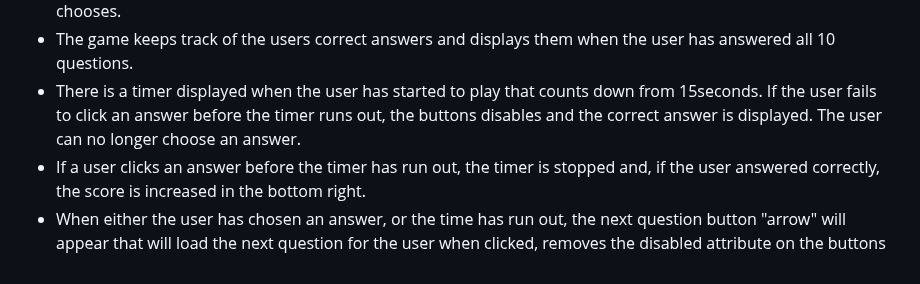
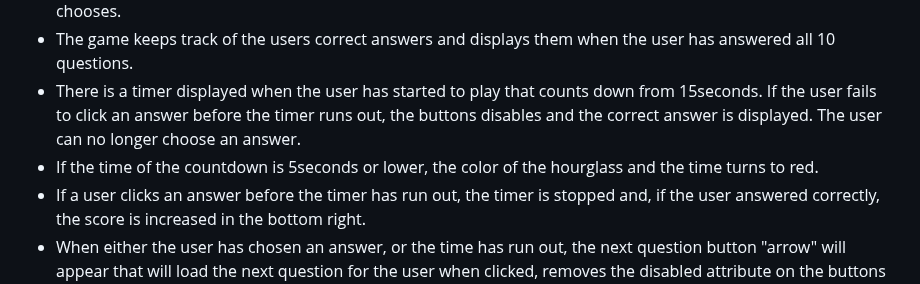
Before and after one commit to gStarhigh/pro2, a Markdown page: README.md, the part around the change. Rendered like a GitHub page.

Commit message:
added info to the general features that the timer turns red under 6 seconds

```diff
--- a/README.md
+++ b/README.md
@@ -108,6 +108,7 @@ The wireframes should not be considered finished product, but as a tool I used a
 - The game provides 10 questions for each difficulty level that are displayed depending on what difficulty the user chooses.
 - The game keeps track of the users correct answers and displays them when the user has answered all 10 questions.
 - There is a timer displayed when the user has started to play that counts down from 15seconds. If the user fails to click an answer before the timer runs out, the buttons disables and the correct answer is displayed. The user can no longer choose an answer.
+- If the time of the countdown is 5seconds or lower, the color of the hourglass and the time turns to red.
 - If a user clicks an answer before the timer has run out, the timer is stopped and, if the user answered correctly, the score is increased in the bottom right.
 - When either the user has chosen an answer, or the time has run out, the next question button "arrow" will appear that will load the next question for the user when clicked, removes the disabled attribute on the buttons and lets the user answer the next question. The countdown is also reset.
 - The website is responsive on all devices.
```
